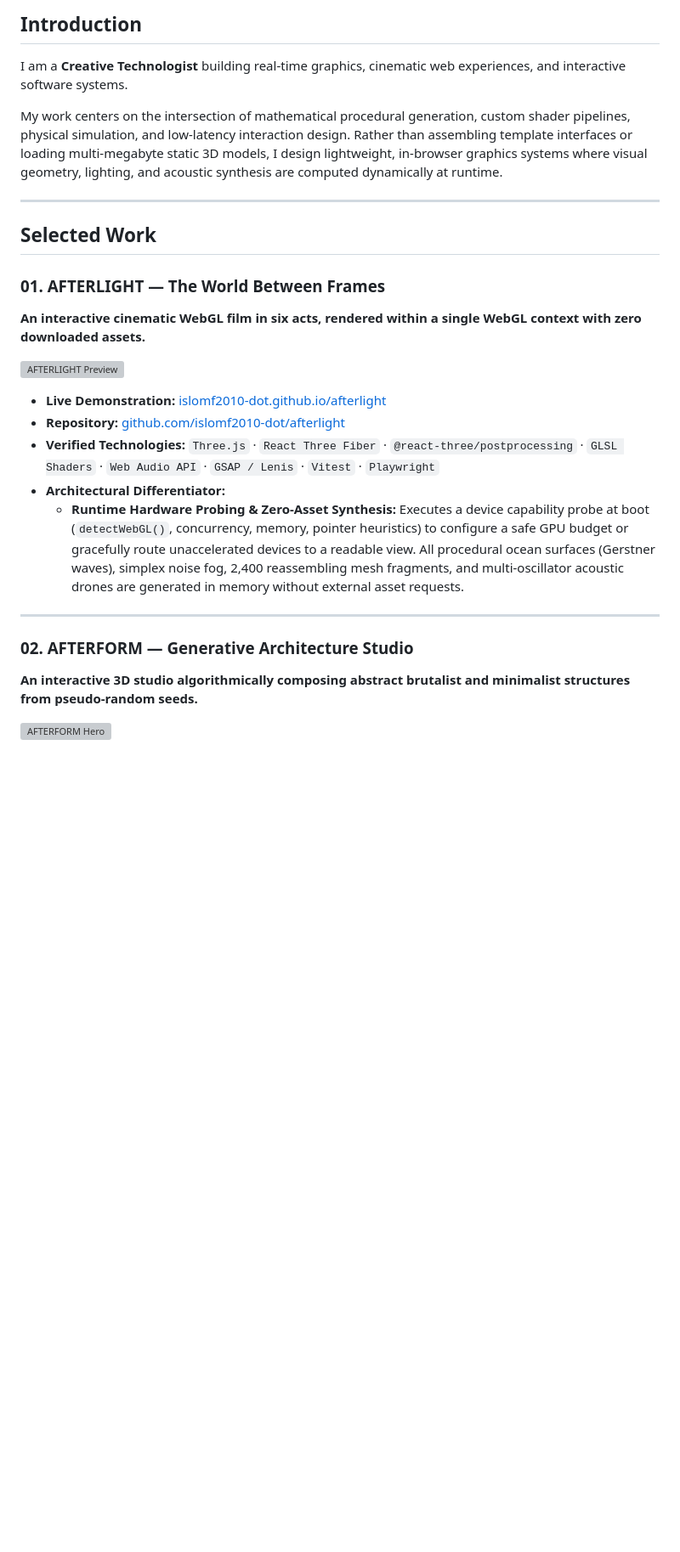
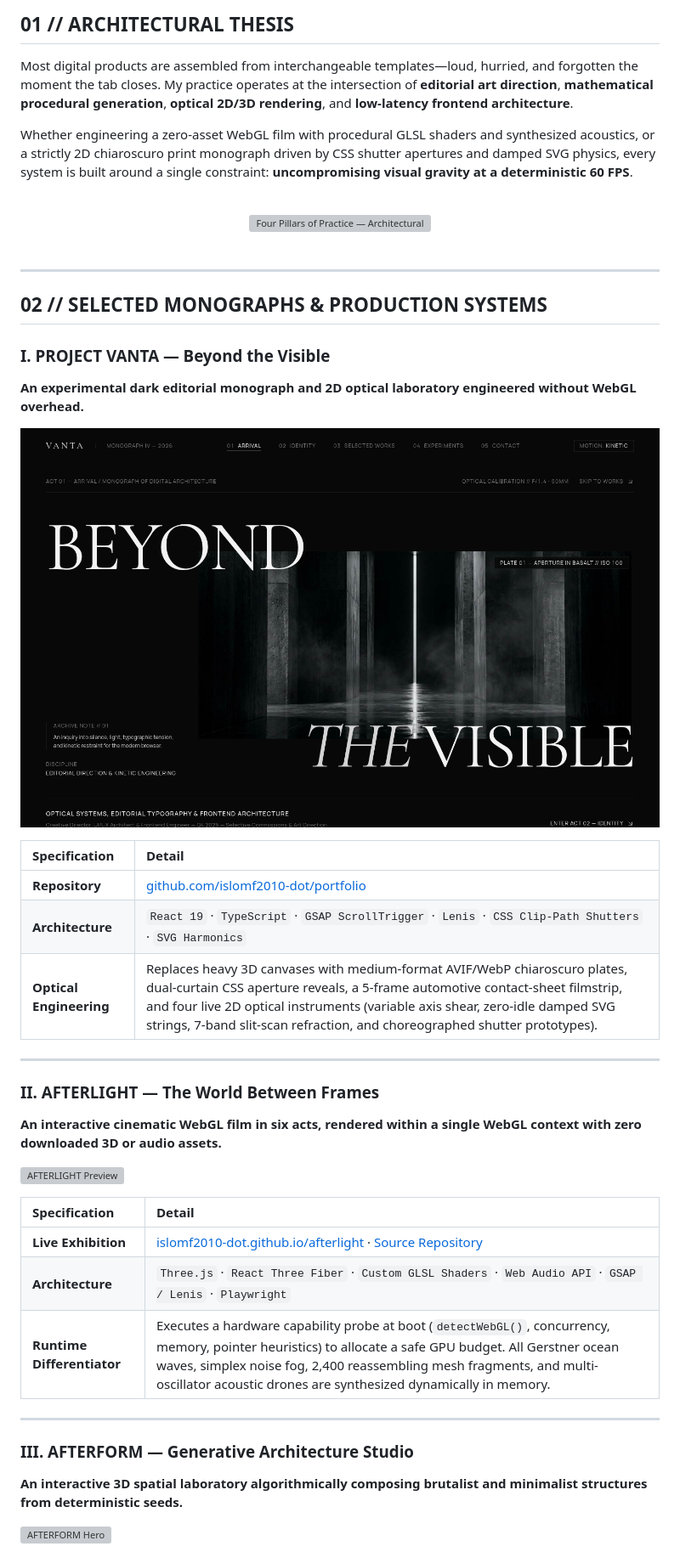
Before and after one commit to islomf2010-dot/islomf2010-dot, a Markdown page: README.md, the part around one of its changes. Shown at 85% size. Rendered like a GitHub page; pictures changed too: assets/vanta-monograph.png (added); blank space fills up the shorter version; grey boxes are pictures that could not be loaded.

```diff
--- a/README.md
+++ b/README.md
@@ -4,31 +6,52 @@
 
 <br/>
 
-## Introduction
+## 01 // ARCHITECTURAL THESIS
 
-I am a **Creative Technologist** building real-time graphics, cinematic web experiences, and interactive software systems.
+Most digital products are assembled from interchangeable templates—loud, hurried, and forgotten the moment the tab closes. My practice operates at the intersection of **editorial art direction**, **mathematical procedural generation**, **optical 2D/3D rendering**, and **low-latency frontend architecture**.
 
-My work centers on the intersection of mathematical procedural generation, custom shader pipelines, physical simulation, and low-latency interaction design. Rather than assembling template interfaces or loading multi-megabyte static 3D models, I design lightweight, in-browser graphics systems where visual geometry, lighting, and acoustic synthesis are computed dynamically at runtime.
+Whether engineering a zero-asset WebGL film with procedural GLSL shaders and synthesized acoustics, or a strictly 2D chiaroscuro print monograph driven by CSS shutter apertures and damped SVG physics, every system is built around a single constraint: **uncompromising visual gravity at a deterministic 60 FPS**.
+
+<br/>
+
+<div align="center">
+  <img src="./assets/architecture-matrix.svg" alt="Four Pillars of Practice — Architectural Schematic" width="100%" />
+</div>
+
+<br/>
 
 ---
 
-## Selected Work
+## 02 // SELECTED MONOGRAPHS & PRODUCTION SYSTEMS
 
-### 01. AFTERLIGHT — The World Between Frames
-**An interactive cinematic WebGL film in six acts, rendered within a single WebGL context with zero downloaded assets.**
+### I. PROJECT VANTA — Beyond the Visible
+**An experimental dark editorial monograph and 2D optical laboratory engineered without WebGL overhead.**
+
+[![PROJECT VANTA Monograph](./assets/vanta-monograph.png)](https://github.com/islomf2010-dot/portfolio)
+
+| Specification | Detail |
+| :--- | :--- |
+| **Repository** | [github.com/islomf2010-dot/portfolio](https://github.com/islomf2010-dot/portfolio) |
+| **Architecture** | `React 19` · `TypeScript` · `GSAP ScrollTrigger` · `Lenis` · `CSS Clip-Path Shutters` · `SVG Harmonics` |
+| **Optical Engineering** | Replaces heavy 3D canvases with medium-format AVIF/WebP chiaroscuro plates, dual-curtain CSS aperture reveals, a 5-frame automotive contact-sheet filmstrip, and four live 2D optical instruments (variable axis shear, zero-idle damped SVG strings, 7-band slit-scan refraction, and choreographed shutter prototypes). |
+
+---
+
+### II. AFTERLIGHT — The World Between Frames
+**An interactive cinematic WebGL film in six acts, rendered within a single WebGL context with zero downloaded 3D or audio assets.**
 
 [![AFTERLIGHT Preview](https://raw.githubusercontent.com/islomf2010-dot/afterlight/main/docs/banner.png)](https://islomf2010-dot.github.io/afterlight/)
 
-* **Live Demonstration:** [islomf2010-dot.github.io/afterlight](https://islomf2010-dot.github.io/afterlight/)
-* **Repository:** [github.com/islomf2010-dot/afterlight](https://github.com/islomf2010-dot/afterlight)
-* **Verified Technologies:** `Three.js` · `React Three Fiber` · `@react-three/postprocessing` · `GLSL Shaders` · `Web Audio API` · `GSAP / Lenis` · `Vitest` · `Playwright`
-* **Architectural Differentiator:**
-  * **Runtime Hardware Probing & Zero-Asset Synthesis:** Executes a device capability probe at boot (`detectWebGL()`, concurrency, memory, pointer heuristics) to configure a safe GPU budget or gracefully route unaccelerated devices to a readable view. All procedural ocean surfaces (Gerstner waves), simplex noise fog, 2,400 reassembling mesh fragments, and multi-oscillator acoustic drones are generated in memory without external asset requests.
+| Specification | Detail |
+| :--- | :--- |
+| **Live Exhibition** | [islomf2010-dot.github.io/afterlight](https://islomf2010-dot.github.io/afterlight/) · [Source Repository](https://github.com/islomf2010-dot/afterlight) |
+| **Architecture** | `Three.js` · `React Three Fiber` · `Custom GLSL Shaders` · `Web Audio API` · `GSAP / Lenis` · `Playwright` |
+| **Runtime Differentiator** | Executes a hardware capability probe at boot (`detectWebGL()`, concurrency, memory, pointer heuristics) to allocate a safe GPU budget. All Gerstner ocean waves, simplex noise fog, 2,400 reassembling mesh fragments, and multi-oscillator acoustic drones are synthesized dynamically in memory. |
 
 ---
 
-### 02. AFTERFORM — Generative Architecture Studio
-**An interactive 3D studio algorithmically composing abstract brutalist and minimalist structures from pseudo-random seeds.**
+### III. AFTERFORM — Generative Architecture Studio
+**An interactive 3D spatial laboratory algorithmically composing brutalist and minimalist structures from deterministic seeds.**
 
 [![AFTERFORM Hero](https://raw.githubusercontent.com/islomf2010-dot/afterform/main/docs/hero.png)](https://islomf2010-dot.github.io/afterform/)
 
```
Also changed, not shown: other parts of README.md (+39 -46 lines), 3 other files.
